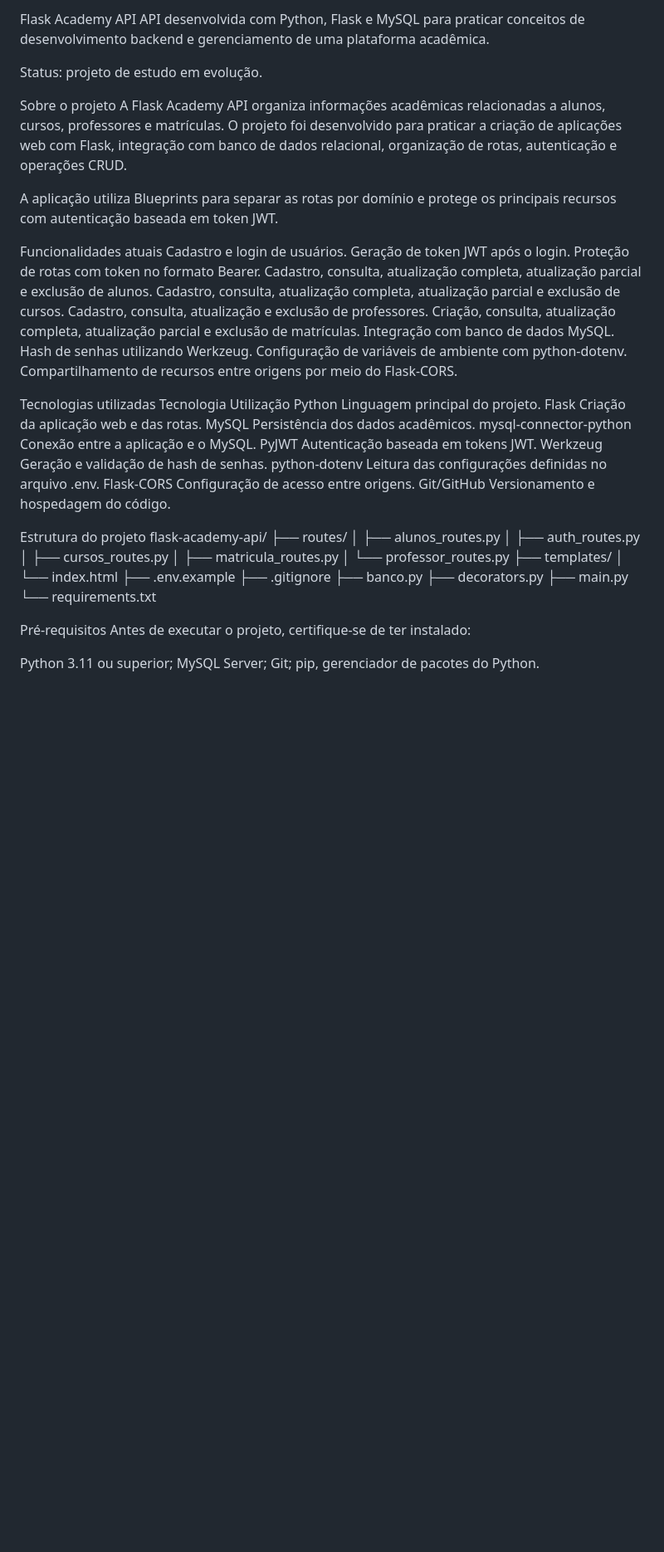
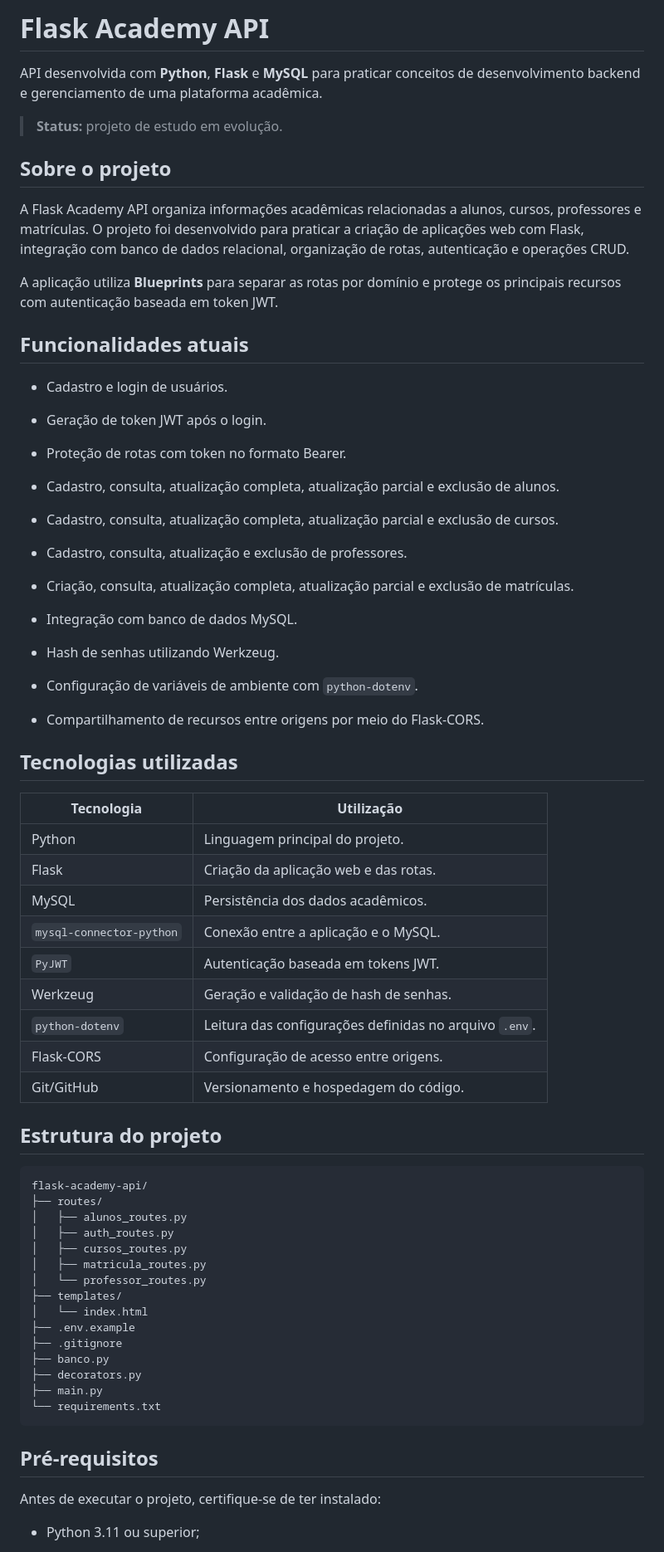
Before and after one commit to JarbasSantosSilva/flask-academy-api, a Markdown page: README.md, the part around one of its changes. Shown at 83% size. Drawn GitHub-style; blank space fills up the shorter version.

Commit message:
Revise README for clarity and completeness
Updated README to enhance project details, functionalities, and installation instructions.

````diff
--- a/README.md
+++ b/README.md
@@ -1,49 +1,56 @@
-Flask Academy API
-API desenvolvida com Python, Flask e MySQL para praticar conceitos de desenvolvimento backend e gerenciamento de uma plataforma acadêmica.
+# Flask Academy API
 
-Status: projeto de estudo em evolução.
+API desenvolvida com **Python**, **Flask** e **MySQL** para praticar conceitos de desenvolvimento backend e gerenciamento de uma plataforma acadêmica.
 
-Sobre o projeto
+> **Status:** projeto de estudo em evolução.
+
+## Sobre o projeto
+
 A Flask Academy API organiza informações acadêmicas relacionadas a alunos, cursos, professores e matrículas. O projeto foi desenvolvido para praticar a criação de aplicações web com Flask, integração com banco de dados relacional, organização de rotas, autenticação e operações CRUD.
 
-A aplicação utiliza Blueprints para separar as rotas por domínio e protege os principais recursos com autenticação baseada em token JWT.
+A aplicação utiliza **Blueprints** para separar as rotas por domínio e protege os principais recursos com autenticação baseada em token JWT.
 
-Funcionalidades atuais
-Cadastro e login de usuários.
-Geração de token JWT após o login.
-Proteção de rotas com token no formato Bearer.
-Cadastro, consulta, atualização completa, atualização parcial e exclusão de alunos.
-Cadastro, consulta, atualização completa, atualização parcial e exclusão de cursos.
-Cadastro, consulta, atualização e exclusão de professores.
-Criação, consulta, atualização completa, atualização parcial e exclusão de matrículas.
-Integração com banco de dados MySQL.
-Hash de senhas utilizando Werkzeug.
-Configuração de variáveis de ambiente com python-dotenv.
-Compartilhamento de recursos entre origens por meio do Flask-CORS.
+## Funcionalidades atuais
 
-Tecnologias utilizadas
-Tecnologia
-Utilização
-Python
-Linguagem principal do projeto.
-Flask
-Criação da aplicação web e das rotas.
-MySQL
-Persistência dos dados acadêmicos.
-mysql-connector-python
-Conexão entre a aplicação e o MySQL.
-PyJWT
-Autenticação baseada em tokens JWT.
-Werkzeug
-Geração e validação de hash de senhas.
-python-dotenv
-Leitura das configurações definidas no arquivo .env.
-Flask-CORS
-Configuração de acesso entre origens.
-Git/GitHub
-Versionamento e hospedagem do código.
+- Cadastro e login de usuários.
 
-Estrutura do projeto
+- Geração de token JWT após o login.
+
+- Proteção de rotas com token no formato Bearer.
+
+- Cadastro, consulta, atualização completa, atualização parcial e exclusão de alunos.
+
+- Cadastro, consulta, atualização completa, atualização parcial e exclusão de cursos.
+
+- Cadastro, consulta, atualização e exclusão de professores.
+
+- Criação, consulta, atualização completa, atualização parcial e exclusão de matrículas.
+
+- Integração com banco de dados MySQL.
+
+- Hash de senhas utilizando Werkzeug.
+
+- Configuração de variáveis de ambiente com `python-dotenv`.
+
+- Compartilhamento de recursos entre origens por meio do Flask-CORS.
+
+## Tecnologias utilizadas
+
+| Tecnologia | Utilização |
+| --- | --- |
+| Python | Linguagem principal do projeto. |
+| Flask | Criação da aplicação web e das rotas. |
+| MySQL | Persistência dos dados acadêmicos. |
+| `mysql-connector-python` | Conexão entre a aplicação e o MySQL. |
+| `PyJWT` | Autenticação baseada em tokens JWT. |
+| Werkzeug | Geração e validação de hash de senhas. |
+| `python-dotenv` | Leitura das configurações definidas no arquivo `.env`. |
+| Flask-CORS | Configuração de acesso entre origens. |
+| Git/GitHub | Versionamento e hospedagem do código. |
+
+## Estrutura do projeto
+
+```
 flask-academy-api/
 ├── routes/
 │   ├── alunos_routes.py
@@ -59,12 +66,11 @@ flask-academy-api/
 ├── decorators.py
 ├── main.py
 └── requirements.txt
+```
 
-Pré-requisitos
+## Pré-requisitos
+
 Antes de executar o projeto, certifique-se de ter instalado:
 
-Python 3.11 ou superior;
-MySQL Server;
-Git;
-pip, gerenciador de pacotes do Python.
+- Python 3.11 ou superior;
 
````
Also changed, not shown: other parts of README.md (+120 -62 lines).
